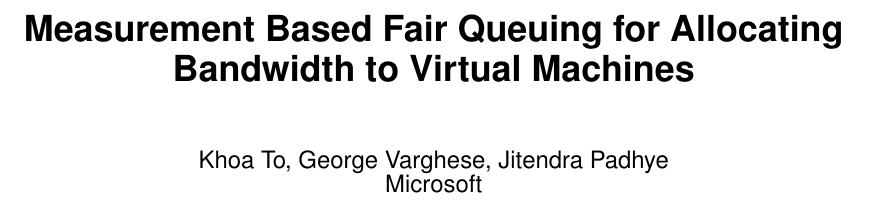
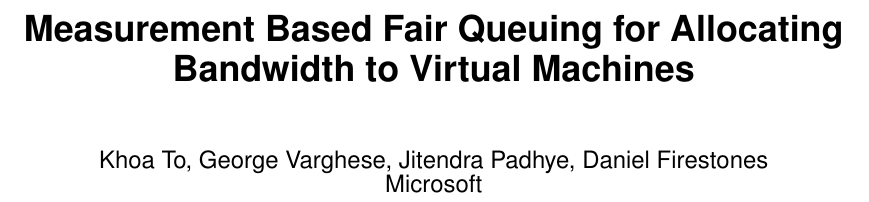
Before and after one commit to jitupadhye-zz/vmqos, a LaTeX paper (qos.tex): part of page 1 of 6, cut so that both start at the same text. Compiled offline with pdfLaTeX.

Commit message:
add Daniel

```diff
--- a/qos.tex
+++ b/qos.tex
@@ -59,7 +59,7 @@
 
 \title{Measurement Based Fair Queuing for Allocating Bandwidth to Virtual Machines}
 
-\author{Khoa To, George Varghese, Jitendra Padhye \\ Microsoft}
+\author{Khoa To, George Varghese, Jitendra Padhye, Daniel Firestones \\ Microsoft}
 
 \maketitle
 \input{abstract}
```
